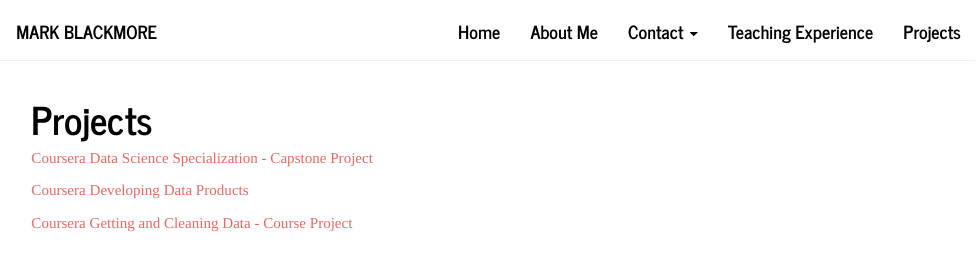
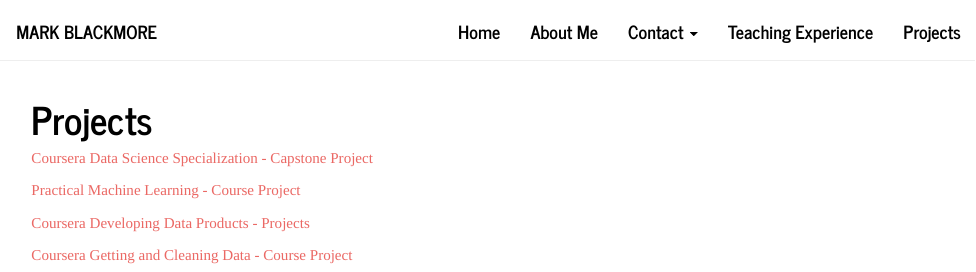
Before and after one commit to mark-blackmore/mark-blackmore.github.io, an R Markdown document (projects.Rmd): the page in a window 1100 px wide, from its top. Rendered offline with R 4.5, knitr and Pandoc, with nearby package versions.

Commit message:
Update titles

```diff
--- a/projects.Rmd
+++ b/projects.Rmd
@@ -4,6 +4,8 @@
 
 [Coursera Data Science Specialization - Capstone Project](https://mark-blackmore.github.io/JHU-Data-Science-Capstone/)
 
-[Coursera Developing Data Products](https://mark-blackmore.github.io/Developing-Data-Products/)
+[Practical Machine Learning - Course Project]()
+
+[Coursera Developing Data Products - Projects](https://mark-blackmore.github.io/Developing-Data-Products/)
 
 [Coursera Getting and Cleaning Data - Course Project](https://mark-blackmore.github.io/Getting-Cleaning-Data-Project/)
```
Also changed, not shown: projects.html.
